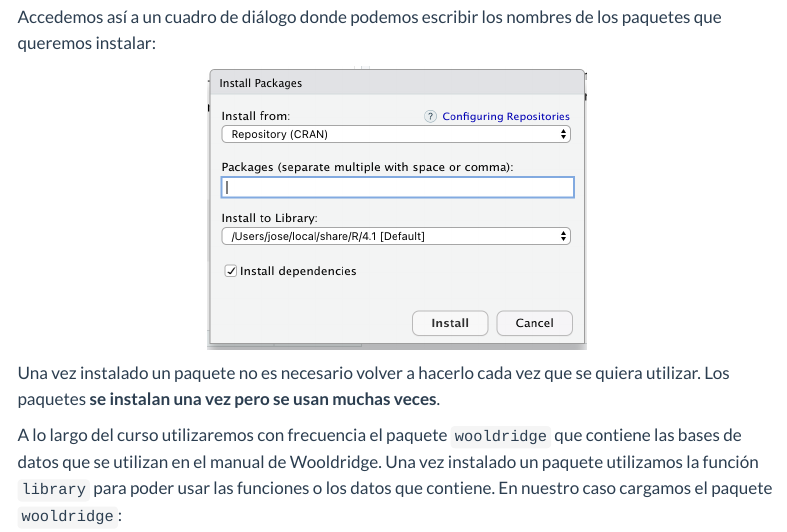
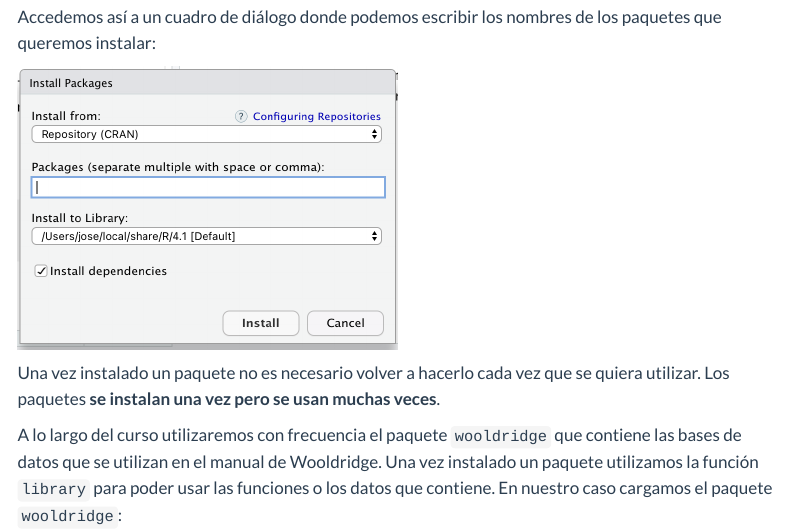
Before and after one commit to jcpernias/labs_1027, a Quarto document (00 - vote1/intro1.qmd): the page in a window 1100 px wide, from 5800 px down. Rendered offline with R 4.5, knitr and Pandoc in place of Quarto, with nearby package versions; some code elsewhere in the file could not run offline; menus at the side of the page are left out.

````diff
--- a/00 - vote1/intro1.qmd
+++ b/00 - vote1/intro1.qmd
@@ -91,12 +91,4 @@
 
 Accedemos así a  un cuadro de diálogo donde podemos escribir los nombres de los paquetes que queremos instalar:
 
-```{r}
-#| label: install-fig
-#| out.width: "50%"
-#| out.height: "50%"
-#| fig.align: 'center'
-#| echo: FALSE
 
-
-knitr::include_graphics("screenshots/install.png")
````
Also changed, not shown: 00 - vote1/intro1.qmd (10 more changed lines).
